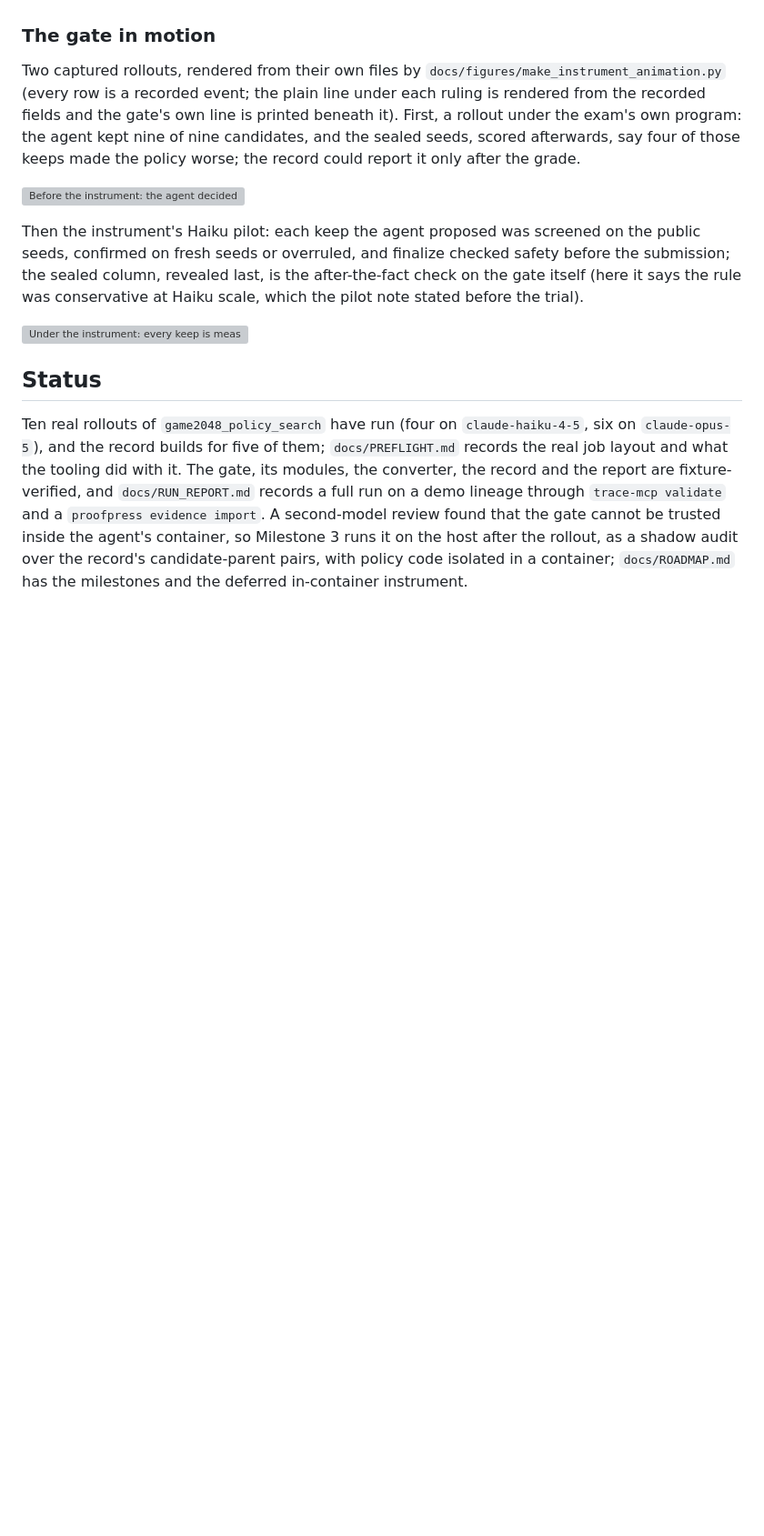
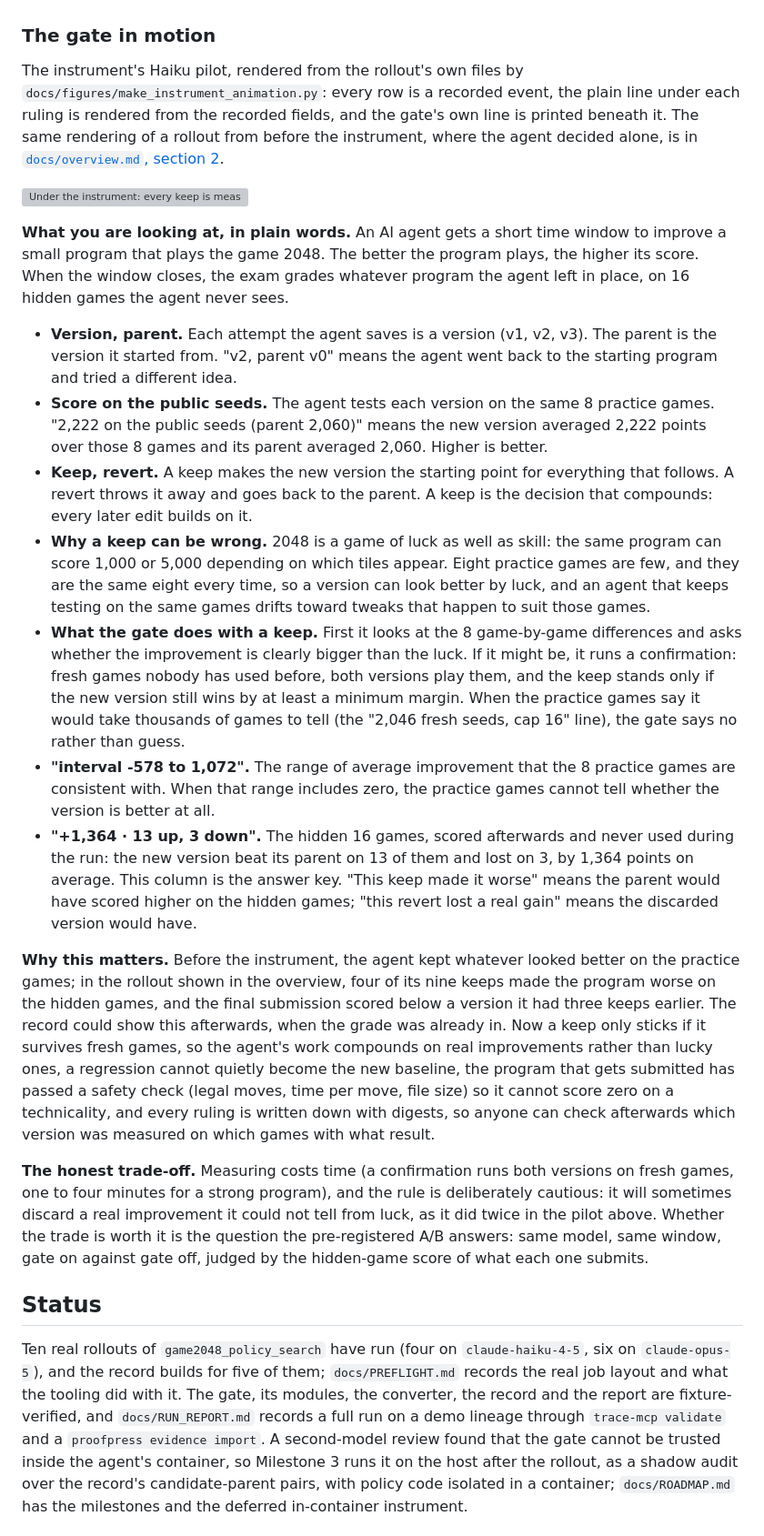
Before and after one commit to Thru-Echoes/rsi-exam-provenance, a Markdown page: README.md, the part around the change. Shown at 91% size. Rendered like a GitHub page; blank space fills up the shorter version; grey boxes are pictures that could not be loaded.

Commit message:
docs: the instrument animation with a plain-language reading in the README
The README keeps the instrument pilot's animation and explains, for a reader
new to the exam, what a version, a parent, a public-seed score, a keep and the
hidden-seed column mean, why a keep can be wrong, what the gate does about it,
and the trade-off the A/B is designed to settle. The rollout from before the
instrument moves to the overview's problem section.

```diff
--- a/README.md
+++ b/README.md
@@ -53,20 +53,56 @@ statement about the sealed reward.
 
 ### The gate in motion
 
-Two captured rollouts, rendered from their own files by `docs/figures/make_instrument_animation.py`
-(every row is a recorded event; the plain line under each ruling is rendered from the recorded fields
-and the gate's own line is printed beneath it). First, a rollout under the exam's own program: the
-agent kept nine of nine candidates, and the sealed seeds, scored afterwards, say four of those keeps
-made the policy worse; the record could report it only after the grade.
-
-![Before the instrument: the agent decided alone; the record could only report afterwards](docs/figures/instrument-before.svg)
-
-Then the instrument's Haiku pilot: each keep the agent proposed was screened on the public seeds,
-confirmed on fresh seeds or overruled, and finalize checked safety before the submission; the sealed
-column, revealed last, is the after-the-fact check on the gate itself (here it says the rule was
-conservative at Haiku scale, which the pilot note stated before the trial).
+The instrument's Haiku pilot, rendered from the rollout's own files by
+`docs/figures/make_instrument_animation.py`: every row is a recorded event, the plain line under each
+ruling is rendered from the recorded fields, and the gate's own line is printed beneath it. The same
+rendering of a rollout from before the instrument, where the agent decided alone, is in
+[`docs/overview.md`, section 2](docs/overview.md#2-the-problem-addressed).
 
 ![Under the instrument: every keep is measured before it sticks](docs/figures/instrument-now.svg)
+
+**What you are looking at, in plain words.** An AI agent gets a short time window to improve a small
+program that plays the game 2048. The better the program plays, the higher its score. When the window
+closes, the exam grades whatever program the agent left in place, on 16 hidden games the agent never sees.
+
+- **Version, parent.** Each attempt the agent saves is a version (v1, v2, v3). The parent is the version it
+  started from. "v2, parent v0" means the agent went back to the starting program and tried a different idea.
+- **Score on the public seeds.** The agent tests each version on the same 8 practice games. "2,222 on the
+  public seeds (parent 2,060)" means the new version averaged 2,222 points over those 8 games and its parent
+  averaged 2,060. Higher is better.
+- **Keep, revert.** A keep makes the new version the starting point for everything that follows. A revert
+  throws it away and goes back to the parent. A keep is the decision that compounds: every later edit builds
+  on it.
+- **Why a keep can be wrong.** 2048 is a game of luck as well as skill: the same program can score 1,000 or
+  5,000 depending on which tiles appear. Eight practice games are few, and they are the same eight every
+  time, so a version can look better by luck, and an agent that keeps testing on the same games drifts toward
+  tweaks that happen to suit those games.
+- **What the gate does with a keep.** First it looks at the 8 game-by-game differences and asks whether the
+  improvement is clearly bigger than the luck. If it might be, it runs a confirmation: fresh games nobody has
+  used before, both versions play them, and the keep stands only if the new version still wins by at least a
+  minimum margin. When the practice games say it would take thousands of games to tell (the "2,046 fresh
+  seeds, cap 16" line), the gate says no rather than guess.
+- **"interval -578 to 1,072".** The range of average improvement that the 8 practice games are consistent
+  with. When that range includes zero, the practice games cannot tell whether the version is better at all.
+- **"+1,364 · 13 up, 3 down".** The hidden 16 games, scored afterwards and never used during the run: the
+  new version beat its parent on 13 of them and lost on 3, by 1,364 points on average. This column is the
+  answer key. "This keep made it worse" means the parent would have scored higher on the hidden games;
+  "this revert lost a real gain" means the discarded version would have.
+
+**Why this matters.** Before the instrument, the agent kept whatever looked better on the practice games; in
+the rollout shown in the overview, four of its nine keeps made the program worse on the hidden games, and
+the final submission scored below a version it had three keeps earlier. The record could show this
+afterwards, when the grade was already in. Now a keep only sticks if it survives fresh games, so the agent's
+work compounds on real improvements rather than lucky ones, a regression cannot quietly become the new
+baseline, the program that gets submitted has passed a safety check (legal moves, time per move, file size)
+so it cannot score zero on a technicality, and every ruling is written down with digests, so anyone can check
+afterwards which version was measured on which games with what result.
+
+**The honest trade-off.** Measuring costs time (a confirmation runs both versions on fresh games, one to four
+minutes for a strong program), and the rule is deliberately cautious: it will sometimes discard a real
+improvement it could not tell from luck, as it did twice in the pilot above. Whether the trade is worth it is
+the question the pre-registered A/B answers: same model, same window, gate on against gate off, judged by the
+hidden-game score of what each one submits.
 
 ## Status
 
```
Also changed, not shown: docs/overview.md (+7 -0 lines).
